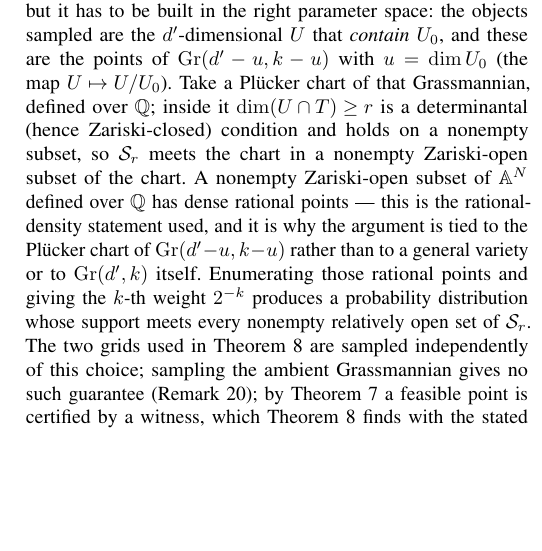
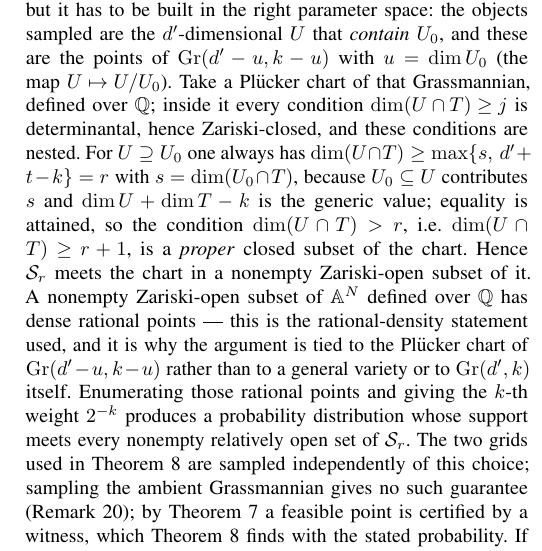
Before and after one commit to Zhengshuji/q1-functional-observer, a LaTeX paper (paper/paper_V_fibre.tex): part of one column of page 6 of 9, cut so that both start at the same text, the shorter picture padded with empty space. Compiled offline with pdfLaTeX.

Commit message:
修复：按 ChatGPT 第 1、3 项（定理 16 补维数下界与「>r 是真闭条件」；Lean 台账注释统一为 39 条并写明判据只到充分性）

```diff
--- a/paper/paper_V_fibre.tex
+++ b/paper/paper_V_fibre.tex
@@ -601,9 +601,12 @@ stratum} is feasible with positive probability, provided the sampling distributi
 nonempty relatively open subset of $\mathcal S_r$. Such a distribution exists explicitly, but it has to be built in the right parameter space: the objects
 sampled are the $d'$-dimensional $U$ that \emph{contain} $U_0$, and these are the points of
 $\mathrm{Gr}(d'-u,k-u)$ with $u=\dim U_0$ (the map $U\mapsto U/U_0$). Take a Plücker chart of that
-Grassmannian, defined over $\mathbb Q$; inside it $\dim(U\cap T)\ge r$ is a determinantal (hence
-Zariski-closed) condition and holds on a nonempty subset, so $\mathcal S_r$ meets the chart in a nonempty
-Zariski-open subset of the chart. A nonempty Zariski-open subset of $\mathbb A^{N}$ defined over
+Grassmannian, defined over $\mathbb Q$; inside it every condition $\dim(U\cap T)\ge j$ is determinantal, hence Zariski-closed, and these
+conditions are nested. For $U\supseteq U_0$ one always has $\dim(U\cap T)\ge\max\{s,\,d'+t-k\}=r$
+with $s=\dim(U_0\cap T)$, because $U_0\subseteq U$ contributes $s$ and $\dim U+\dim T-k$ is the generic
+value; equality is attained, so the condition $\dim(U\cap T)>r$, i.e.\ $\dim(U\cap T)\ge r+1$, is a
+\emph{proper} closed subset of the chart. Hence $\mathcal S_r$ meets the chart in a nonempty Zariski-open
+subset of it. A nonempty Zariski-open subset of $\mathbb A^{N}$ defined over
 $\mathbb Q$ has dense rational points — this is the rational-density statement used, and it is why the
 argument is tied to the Plücker chart of $\mathrm{Gr}(d'-u,k-u)$ rather than to a general variety or to
 $\mathrm{Gr}(d',k)$ itself. Enumerating those rational points and giving the $k$-th
```
Also changed, not shown: paper/paper_V_fibre.pdf, 3 other files.
